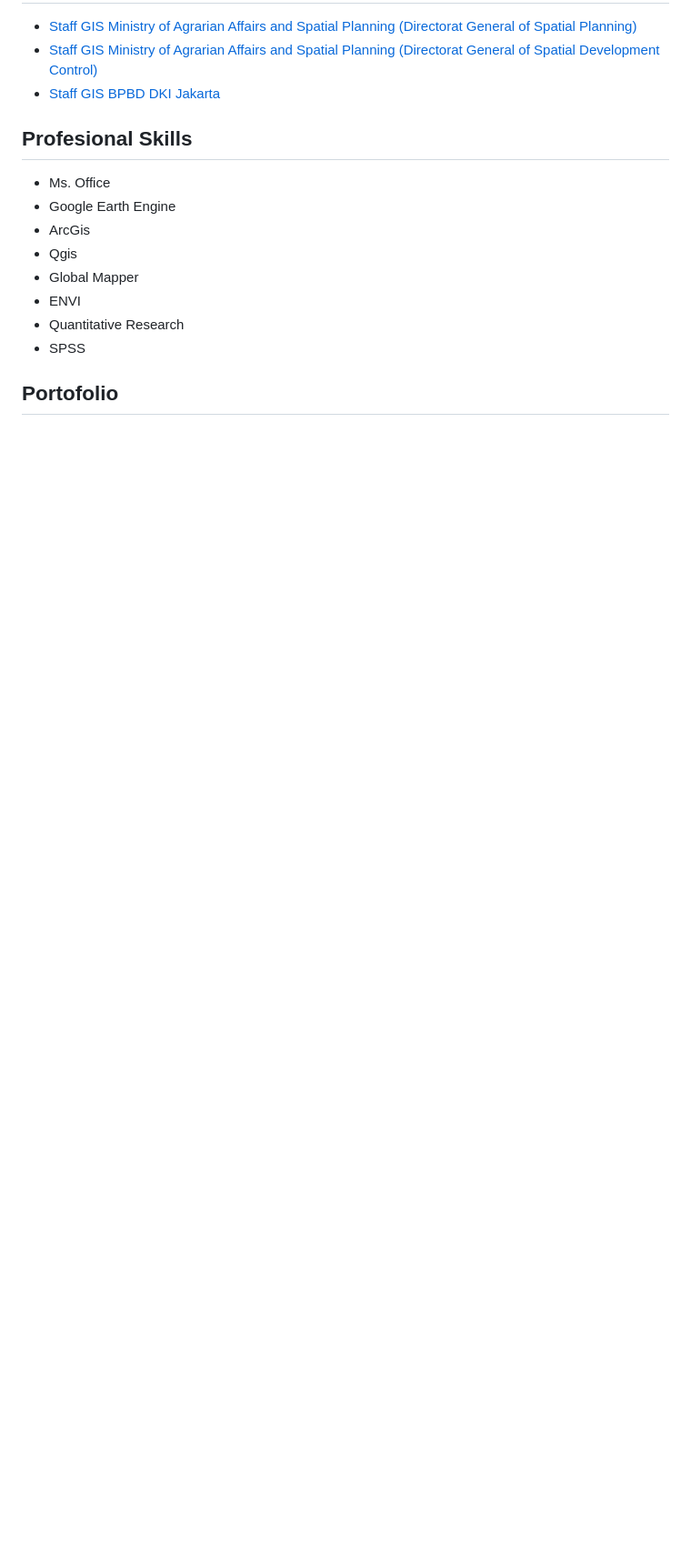
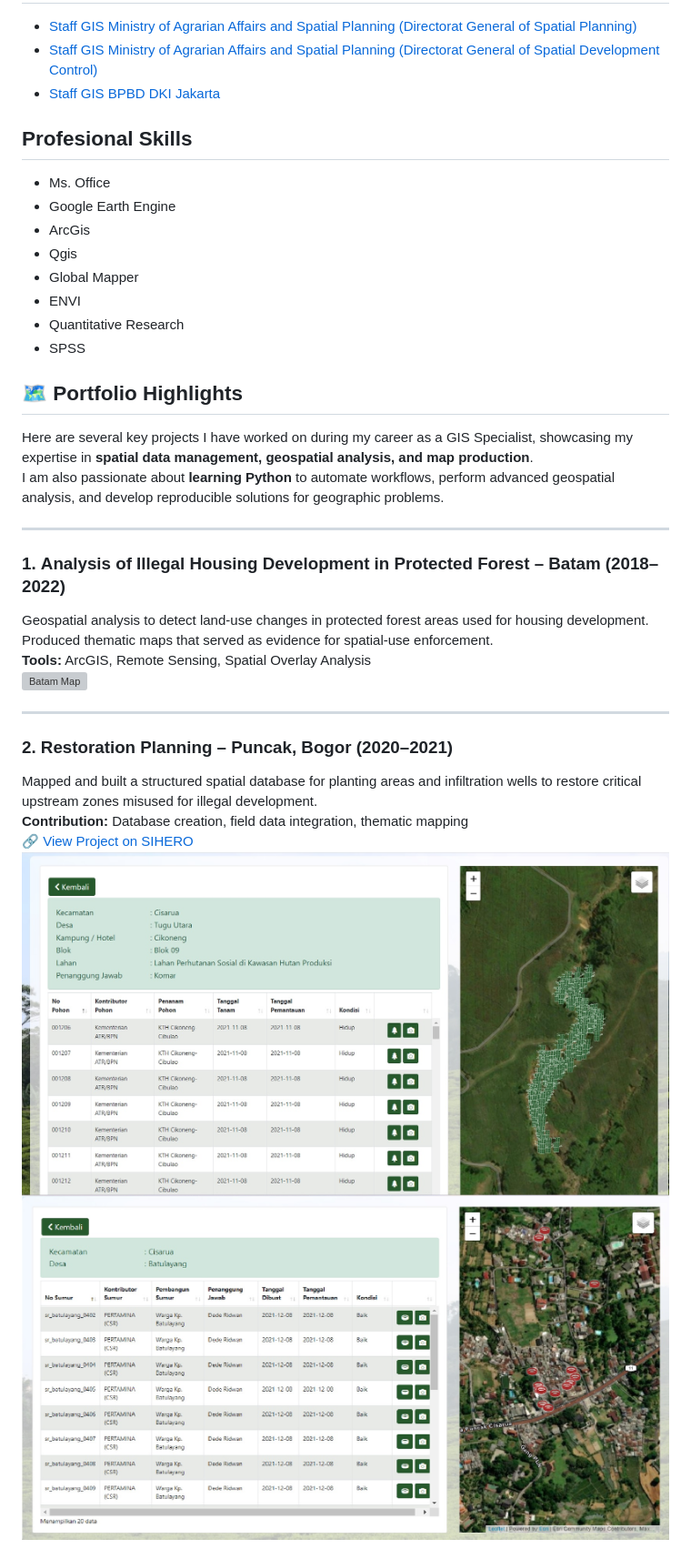
Before and after one commit to fiopiohoho/fiopiohoho.github.io, a Markdown page: README.md, the part around the change printed below. Shown: that part at 91% size. GitHub-like rendering; blank space fills up the shorter version; grey boxes are pictures that could not be loaded.

Commit message:
Update README.md
update unfinish porto

```diff
--- a/README.md
+++ b/README.md
@@ -36,5 +36,24 @@ GIS Specialist with 9+ years of experience in spatial data management, geospatia
 - Quantitative Research
 - SPSS
 
-## Portofolio
+## 🗺️ Portfolio Highlights
 
+Here are several key projects I have worked on during my career as a GIS Specialist, showcasing my expertise in **spatial data management, geospatial analysis, and map production**.
+I am also passionate about **learning Python** to automate workflows, perform advanced geospatial analysis, and develop reproducible solutions for geographic problems.
+
+---
+
+### 1. **Analysis of Illegal Housing Development in Protected Forest – Batam (2018–2022)**
+Geospatial analysis to detect land-use changes in protected forest areas used for housing development. Produced thematic maps that served as evidence for spatial-use enforcement.
+**Tools:** ArcGIS, Remote Sensing, Spatial Overlay Analysis
+![Batam Map](Porto_Images/BTM%2036-TEMPLATE%20100K_Page1.jpg)
+
+---
+
+### 2. **Restoration Planning – Puncak, Bogor (2020–2021)**
+Mapped and built a structured spatial database for planting areas and infiltration wells to restore critical upstream zones misused for illegal development.
+**Contribution:** Database creation, field data integration, thematic mapping
+[🔗 View Project on SIHERO](https://ditjenpptr.atrbpn.go.id/sihero/)
+![Planting Bamboo](Porto_Images/Sihero_Puncak.jpg)
+![Infiltration Well Construction](Porto_Images/Sihero_Puncak_Sures.jpg)
+
```
Also changed, not shown: other parts of README.md (+36 -0 lines).
